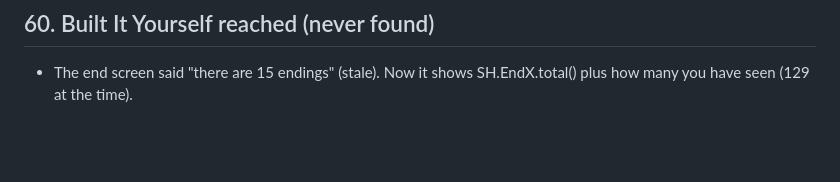
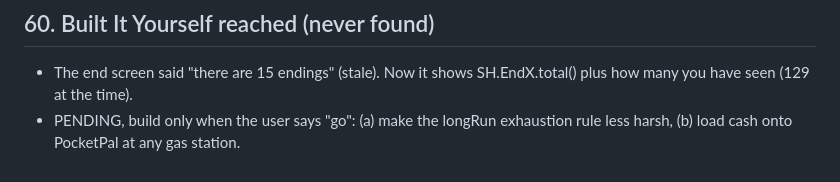
Before and after one commit to rudrachitambare/runawayy-game, a Markdown page: FULLMEMORY.md, the part around the change. Drawn GitHub-style; blank space fills up the shorter version.

Commit message:
FULLMEMORY: pending items wait for go
Co-authored-by: arena-agent <297053741+arena-agent@users.noreply.github.com>

```diff
--- a/FULLMEMORY.md
+++ b/FULLMEMORY.md
@@ -572,3 +572,4 @@ New `src/power.js` (after logic.js):
 
 ## 60. Built It Yourself reached (never found)
 - The end screen said "there are 15 endings" (stale). Now it shows SH.EndX.total() plus how many you have seen (129 at the time).
+- PENDING, build only when the user says "go": (a) make the longRun exhaustion rule less harsh, (b) load cash onto PocketPal at any gas station.
```
